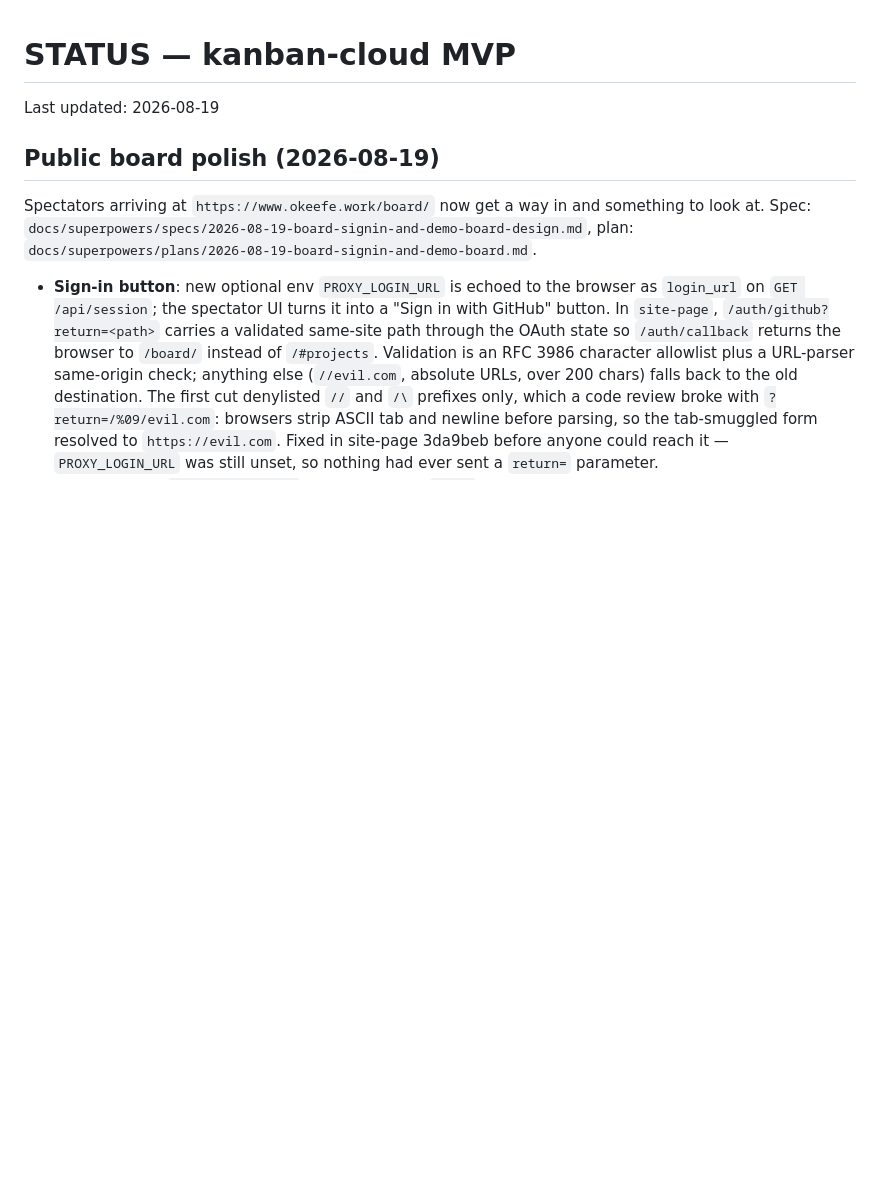
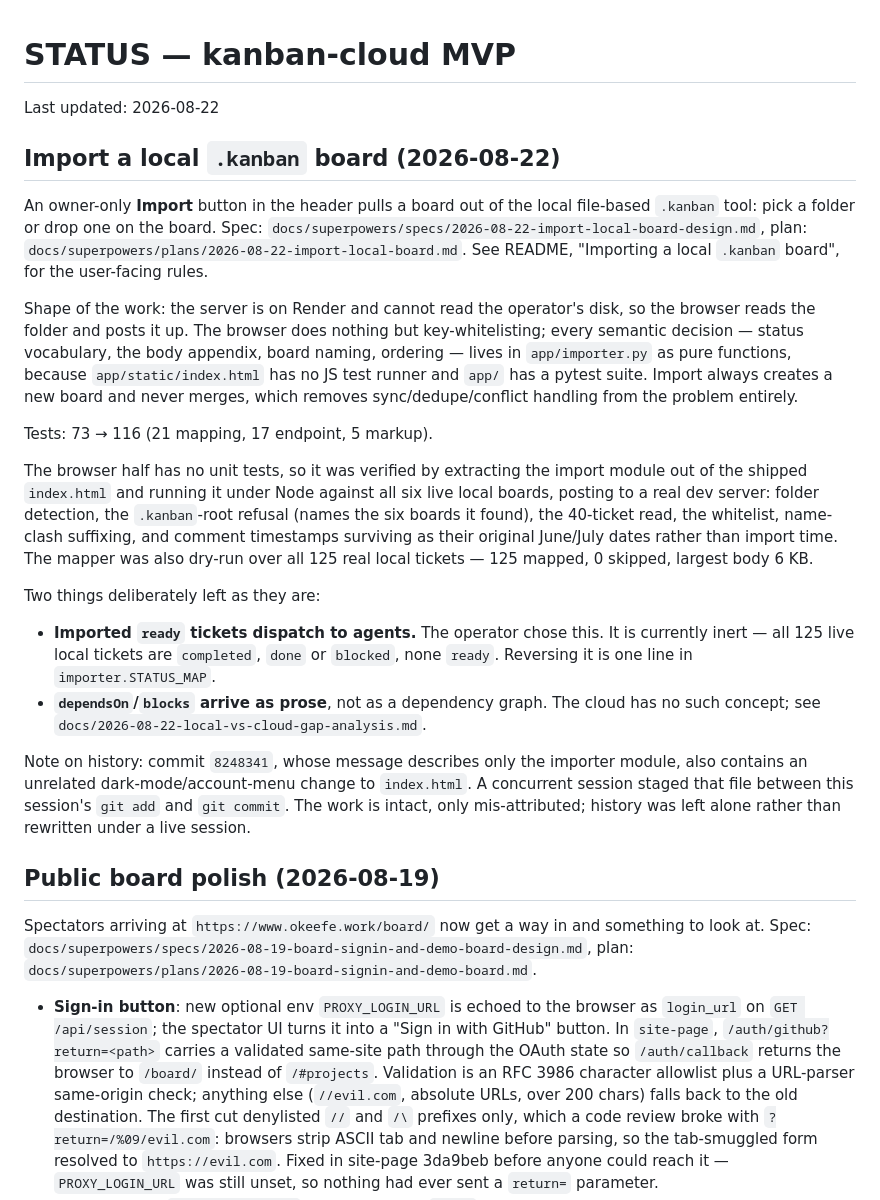
Before and after one commit to RyanO-K/kanban-cloud, a Markdown page: STATUS.md, the part around the change. Drawn GitHub-style; blank space fills up the shorter version.

```diff
--- a/STATUS.md
+++ b/STATUS.md
@@ -1,6 +1,47 @@
 # STATUS — kanban-cloud MVP
 
-Last updated: 2026-08-19
+Last updated: 2026-08-22
+
+## Import a local `.kanban` board (2026-08-22)
+
+An owner-only **Import** button in the header pulls a board out of the local
+file-based `.kanban` tool: pick a folder or drop one on the board. Spec:
+`docs/superpowers/specs/2026-08-22-import-local-board-design.md`, plan:
+`docs/superpowers/plans/2026-08-22-import-local-board.md`. See README,
+"Importing a local `.kanban` board", for the user-facing rules.
+
+Shape of the work: the server is on Render and cannot read the operator's
+disk, so the browser reads the folder and posts it up. The browser does nothing
+but key-whitelisting; every semantic decision — status vocabulary, the body
+appendix, board naming, ordering — lives in `app/importer.py` as pure
+functions, because `app/static/index.html` has no JS test runner and
+`app/` has a pytest suite. Import always creates a new board and never merges,
+which removes sync/dedupe/conflict handling from the problem entirely.
+
+Tests: 73 → 116 (21 mapping, 17 endpoint, 5 markup).
+
+The browser half has no unit tests, so it was verified by extracting the
+import module out of the shipped `index.html` and running it under Node
+against all six live local boards, posting to a real dev server: folder
+detection, the `.kanban`-root refusal (names the six boards it found), the
+40-ticket read, the whitelist, name-clash suffixing, and comment timestamps
+surviving as their original June/July dates rather than import time. The
+mapper was also dry-run over all 125 real local tickets — 125 mapped, 0
+skipped, largest body 6 KB.
+
+Two things deliberately left as they are:
+
+- **Imported `ready` tickets dispatch to agents.** The operator chose this. It
+  is currently inert — all 125 live local tickets are `completed`, `done` or
+  `blocked`, none `ready`. Reversing it is one line in `importer.STATUS_MAP`.
+- **`dependsOn`/`blocks` arrive as prose**, not as a dependency graph. The
+  cloud has no such concept; see `docs/2026-08-22-local-vs-cloud-gap-analysis.md`.
+
+Note on history: commit `8248341`, whose message describes only the importer
+module, also contains an unrelated dark-mode/account-menu change to
+`index.html`. A concurrent session staged that file between this session's
+`git add` and `git commit`. The work is intact, only mis-attributed; history
+was left alone rather than rewritten under a live session.
 
 ## Public board polish (2026-08-19)
 
```
Also changed, not shown: README.md (+43 -0 lines).
